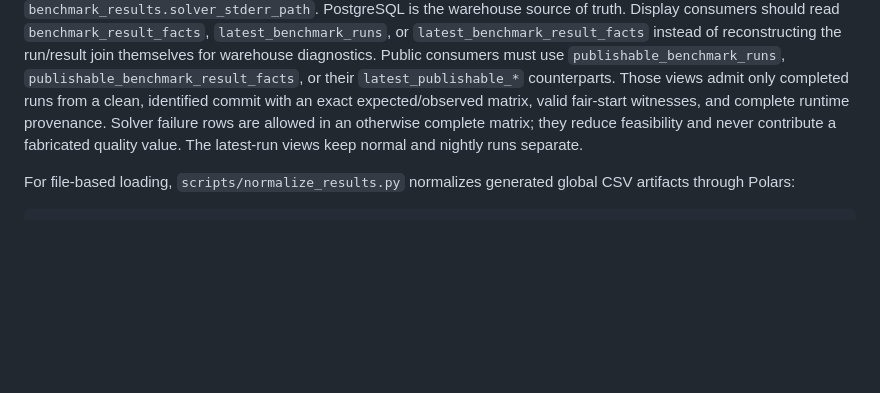
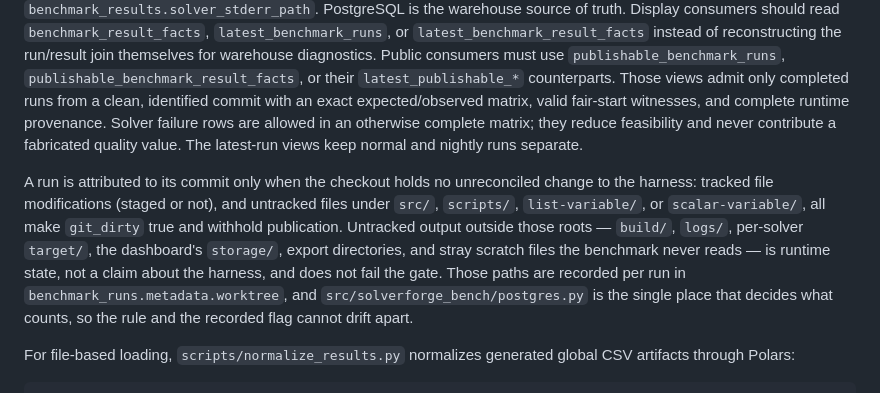
Before and after one commit to SolverForge/solverforge-bench, a Markdown page: README.md, the part around the change. Drawn GitHub-style; blank space fills up the shorter version.

```diff
--- a/README.md
+++ b/README.md
@@ -614,6 +614,17 @@ allowed in an otherwise complete matrix; they reduce feasibility and never
 contribute a fabricated quality value. The latest-run views keep normal and
 nightly runs separate.
 
+A run is attributed to its commit only when the checkout holds no unreconciled
+change to the harness: tracked file modifications (staged or not), and untracked
+files under `src/`, `scripts/`, `list-variable/`, or `scalar-variable/`, all make
+`git_dirty` true and withhold publication. Untracked output outside those roots —
+`build/`, `logs/`, per-solver `target/`, the dashboard's `storage/`, export
+directories, and stray scratch files the benchmark never reads — is runtime
+state, not a claim about the harness, and does not fail the gate. Those paths are
+recorded per run in `benchmark_runs.metadata.worktree`, and
+`src/solverforge_bench/postgres.py` is the single place that decides what counts,
+so the rule and the recorded flag cannot drift apart.
+
 For file-based loading, `scripts/normalize_results.py` normalizes generated
 global CSV artifacts through Polars:
 
```
Also changed, not shown: WIREFRAME.md (+7 -0 lines).
